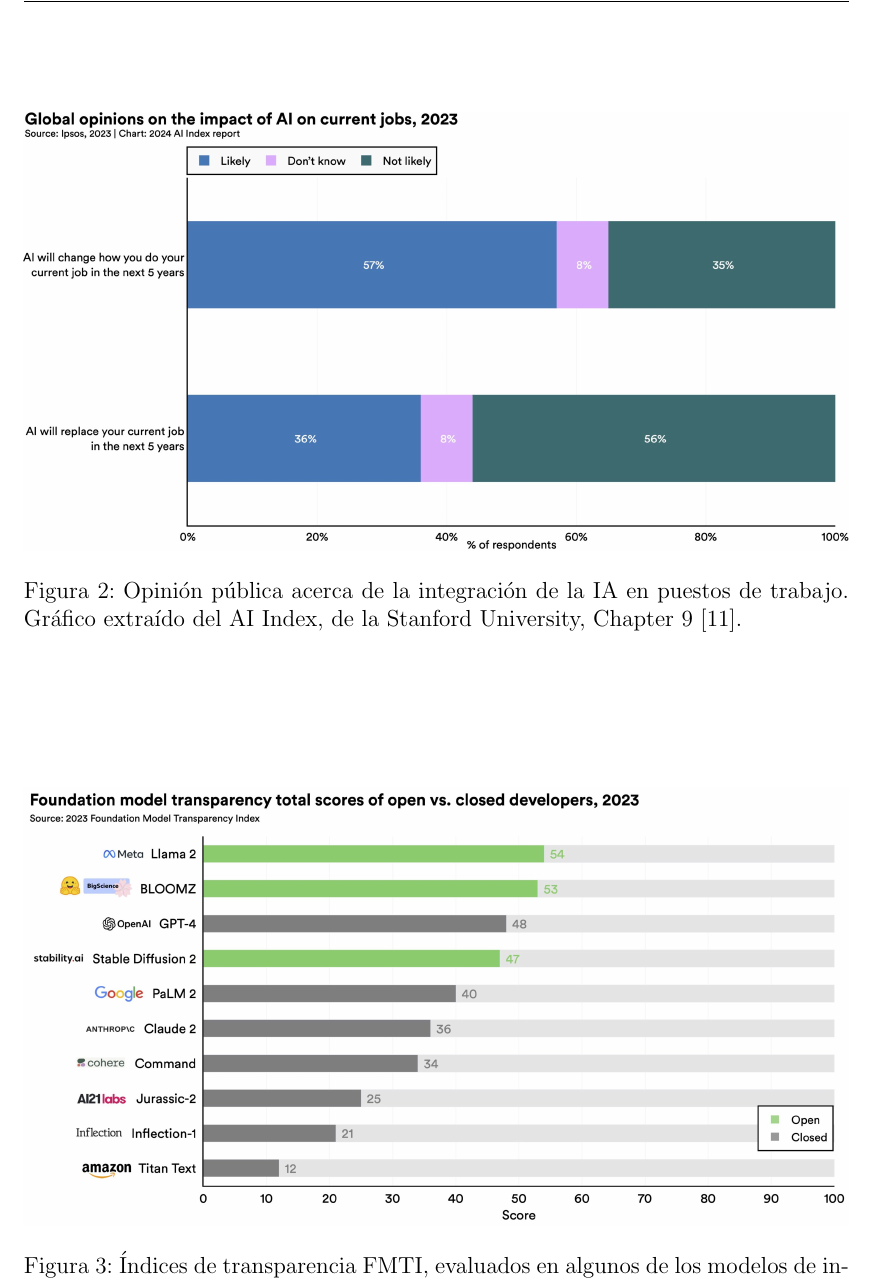
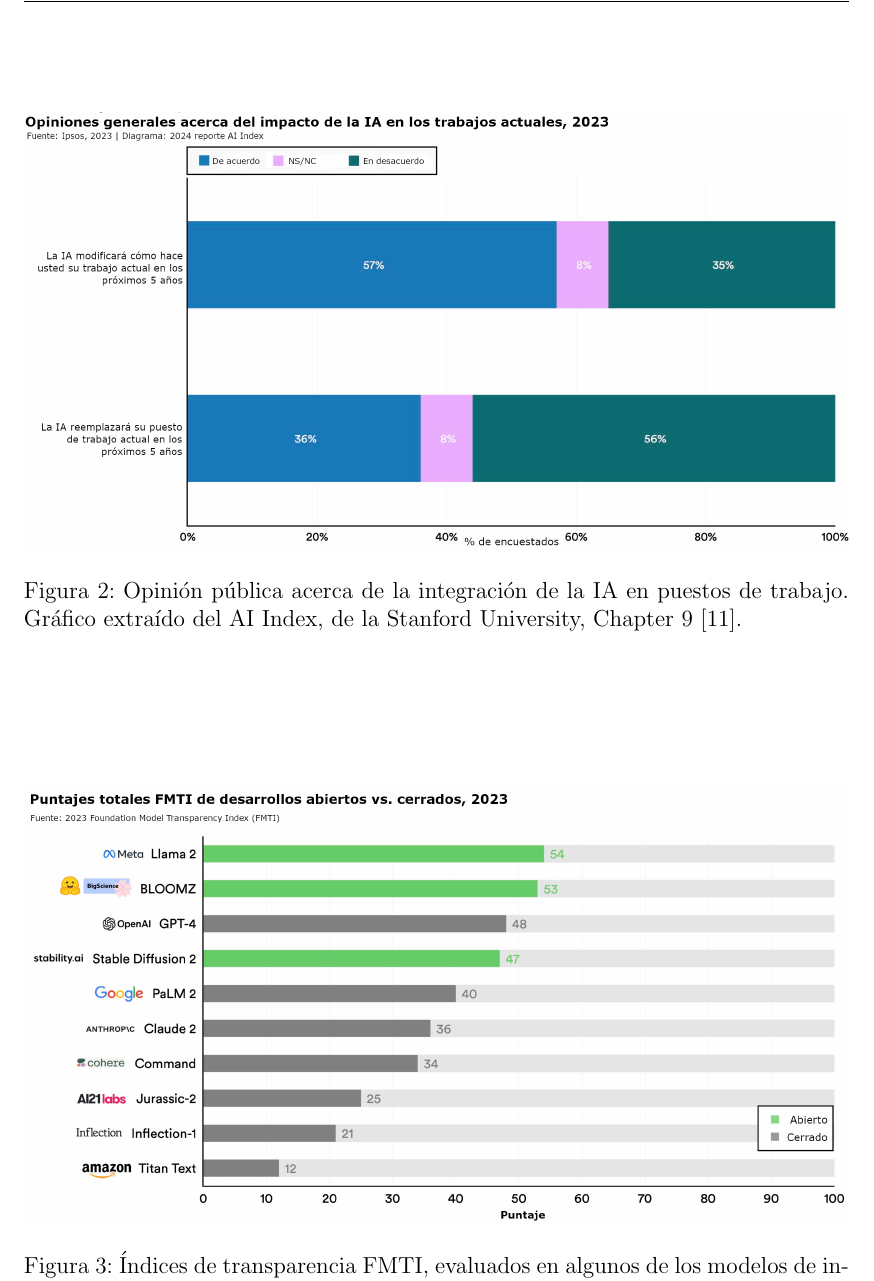
Before and after one commit to JCMiguel/trabajo-final-especialidad, a LaTeX document (main.tex, which reads Secciones/es/02_Contexto_preliminar.tex): part of page 11 of 74, cut so that both start at the same text. Compiled offline with pdfLaTeX.

Commit message:
Agrega detalles que me faltaron subir

```diff
--- a/Secciones/es/02_Contexto_preliminar.tex
+++ b/Secciones/es/02_Contexto_preliminar.tex
@@ -14,13 +14,13 @@
 No obstante esto, la opinión pública de los profesionales respecto a la integración de la IA en sus puestos de trabajo está dividida entre quienes lo consideran un beneficio y los que lo ven como una amenaza, hecho reflejado en la Figura \ref{figura:es/stanford_global_opinion}. Esto bien puede estar fundamentado en la falta de transparencia en la mayoría de los algoritmos de IA populares actualmente. La Figura \ref{figura:es/stanford_transparency} refleja este hecho. En ella se muestra el puntaje FMTI (Foundation Model Transparency Index) para algunos IA actuales de usos varios \cite{TMFIWebsite}. En términos generales, cuanto más alto es este valor, más transparente es el modelo.
 
 \begin{figure}[htbp]
-\centerline{\includegraphics[width=\textwidth]{Imagenes/stanford_global_opinion.jpg}}
+\centerline{\includegraphics[width=\textwidth]{Imagenes/stanford_global_opinion.png}}
 \caption{Opinión pública acerca de la integración de la IA en puestos de trabajo. Gráfico extraído del AI Index, de la Stanford University, Chapter 9 \cite{AIIndexStanfordWebsite}.}
 \label{figura:es/stanford_global_opinion}
 \end{figure}
 
 \begin{figure}[htbp]
-\centerline{\includegraphics[width=\textwidth]{Imagenes/stanford_transparency.jpg}}
+\centerline{\includegraphics[width=\textwidth]{Imagenes/stanford_transparency.png}}
 \caption{Índices de transparencia FMTI, evaluados en algunos de los modelos de inteligencia artificial actuales. Gráfico extraído del AI Index, de la Stanford University, Chapter 3 \cite{AIIndexStanfordWebsite}.}
 \label{figura:es/stanford_transparency}
 \end{figure}
```
Also changed, not shown: Imagenes/PIs-1.png (added), Imagenes/PIs-2.png (added), Imagenes/PIs-3.png (added), Imagenes/PIs-4.png (added), Imagenes/PIs-5.png (added), Imagenes/PIs-6.png (added), Imagenes/PIs.png (added), Imagenes/Proceso de revisión.png (added), Imagenes/Review_Steps.png (added), Imagenes/Tipos IA.png (added), Imagenes/stanford_fda_approved.png (added), Imagenes/stanford_global_opinion.png (added), Imagenes/stanford_transparency.png (added), Imagenes/taxo-iax.png (added), 1 more files, 3 other files.
